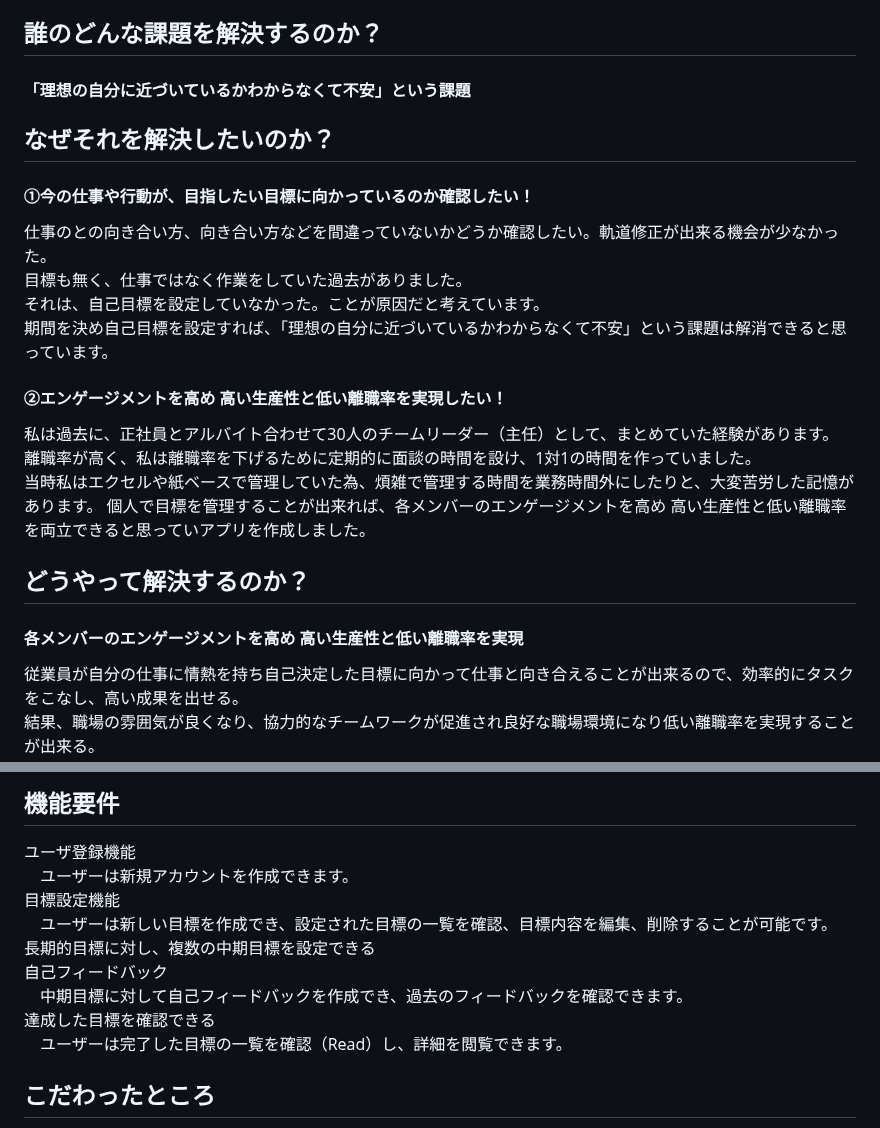
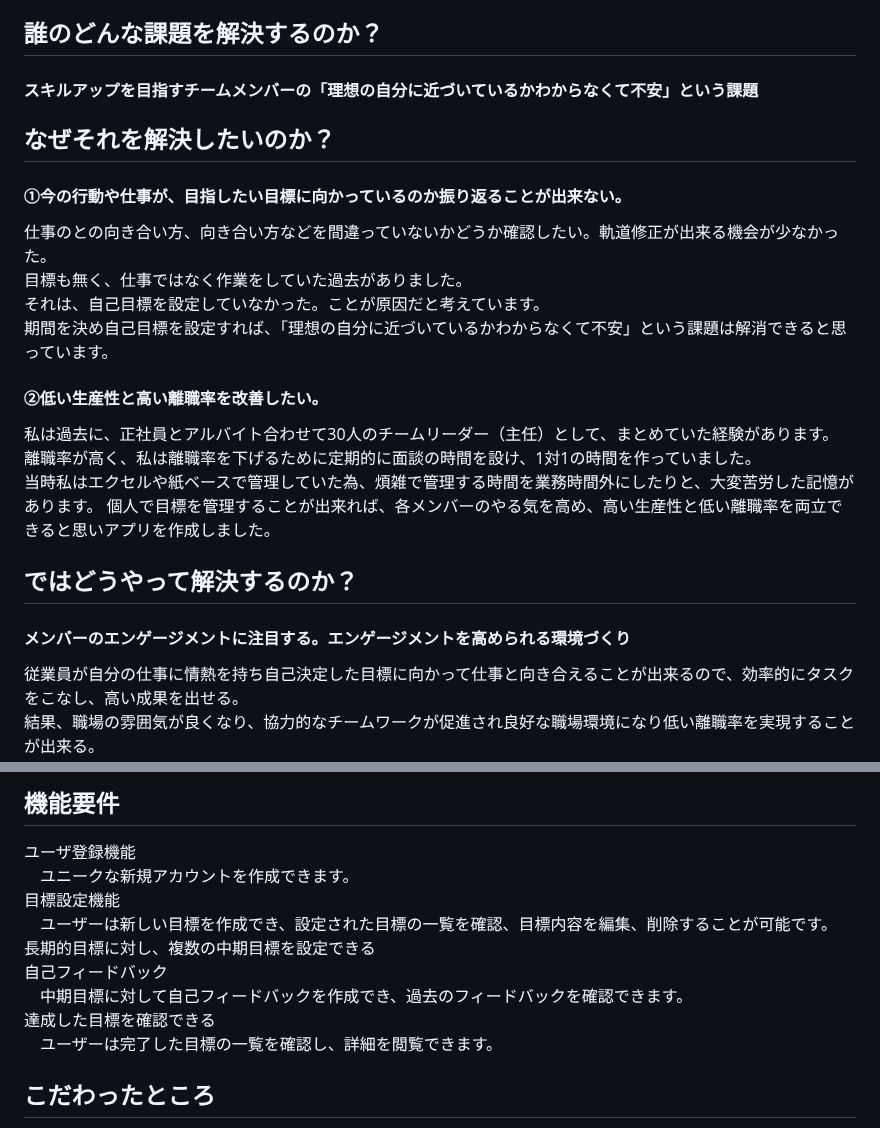
Before and after one commit to Namazouchan/Gauge_Square, a Markdown page: README.md, 2 parts joined by grey strips. Rendered like a GitHub page.

```diff
--- a/README.md
+++ b/README.md
@@ -4,22 +4,22 @@
 掲げている夢や希望を実現する手助け!!エンゲージメント向上!!が出来るアプリ
 
 ## 誰のどんな課題を解決するのか？
-#### 「理想の自分に近づいているかわからなくて不安」という課題
+#### スキルアップを目指すチームメンバーの「理想の自分に近づいているかわからなくて不安」という課題
 
 ## なぜそれを解決したいのか？
-#### ①今の仕事や行動が、目指したい目標に向かっているのか確認したい！
+#### ①今の行動や仕事が、目指したい目標に向かっているのか振り返ることが出来ない。
 仕事のとの向き合い方、向き合い方などを間違っていないかどうか確認したい。軌道修正が出来る機会が少なかった。
 目標も無く、仕事ではなく作業をしていた過去がありました。
 それは、自己目標を設定していなかった。ことが原因だと考えています。
 期間を決め自己目標を設定すれば、「理想の自分に近づいているかわからなくて不安」という課題は解消できると思っています。
-#### ②エンゲージメントを高め 高い生産性と低い離職率を実現したい！
+#### ②低い生産性と高い離職率を改善したい。
 私は過去に、正社員とアルバイト合わせて30人のチームリーダー（主任）として、まとめていた経験があります。
 離職率が高く、私は離職率を下げるために定期的に面談の時間を設け、1対1の時間を作っていました。
 当時私はエクセルや紙ベースで管理していた為、煩雑で管理する時間を業務時間外にしたりと、大変苦労した記憶があります。
-個人で目標を管理することが出来れば、各メンバーのエンゲージメントを高め 高い生産性と低い離職率を両立できると思っていアプリを作成しました。
+個人で目標を管理することが出来れば、各メンバーのやる気を高め、高い生産性と低い離職率を両立できると思いアプリを作成しました。
 
-## どうやって解決するのか？
-#### 各メンバーのエンゲージメントを高め 高い生産性と低い離職率を実現
+## ではどうやって解決するのか？
+#### メンバーのエンゲージメントに注目する。エンゲージメントを高められる環境づくり
 従業員が自分の仕事に情熱を持ち自己決定した目標に向かって仕事と向き合えることが出来るので、効率的にタスクをこなし、高い成果を出せる。
 結果、職場の雰囲気が良くなり、協力的なチームワークが促進され良好な職場環境になり低い離職率を実現することが出来る。
 
@@ -46,14 +46,14 @@
 
 ## 機能要件
 ユーザ登録機能
-　ユーザーは新規アカウントを作成できます。
+　ユニークな新規アカウントを作成できます。
 目標設定機能
 　ユーザーは新しい目標を作成でき、設定された目標の一覧を確認、目標内容を編集、削除することが可能です。
 長期的目標に対し、複数の中期目標を設定できる
 自己フィードバック
 　中期目標に対して自己フィードバックを作成でき、過去のフィードバックを確認できます。
 達成した目標を確認できる
-　ユーザーは完了した目標の一覧を確認（Read）し、詳細を閲覧できます。
+　ユーザーは完了した目標の一覧を確認し、詳細を閲覧できます。
 
 ## こだわったところ
 直観的な操作でアプリを使用出来る
```
